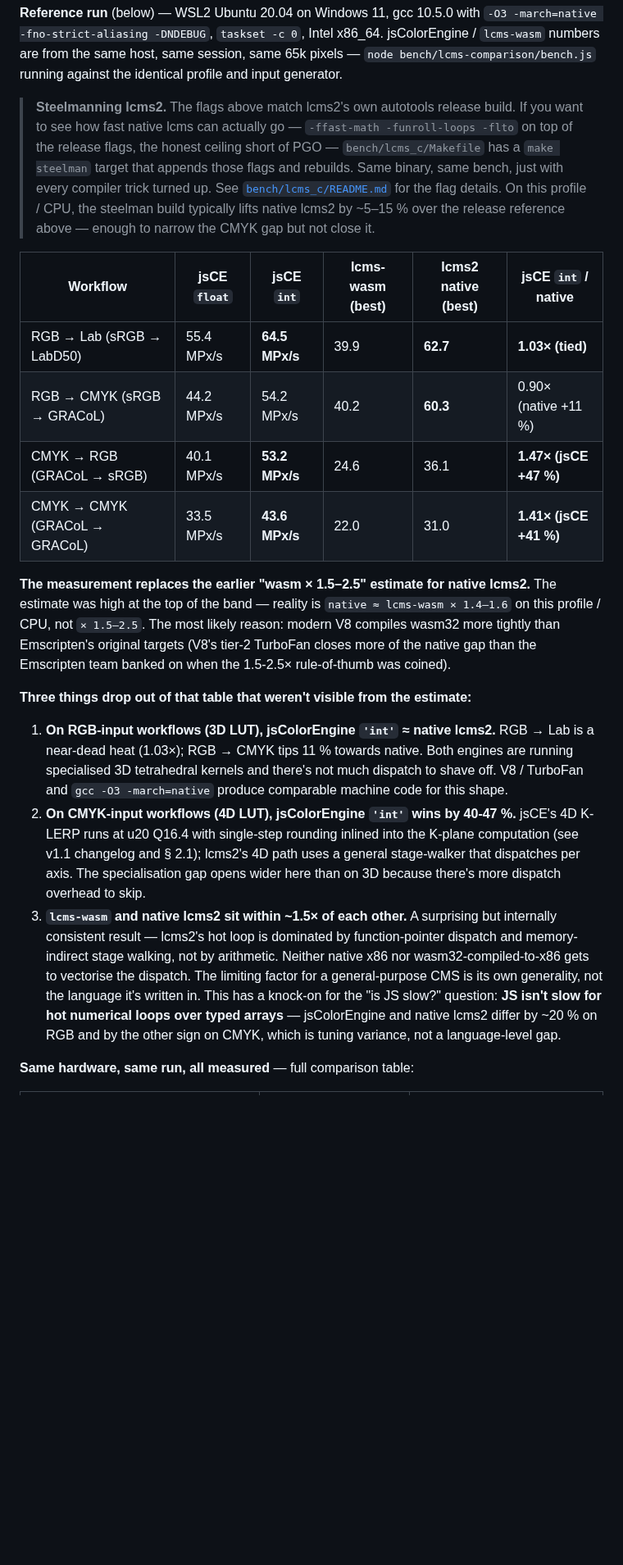
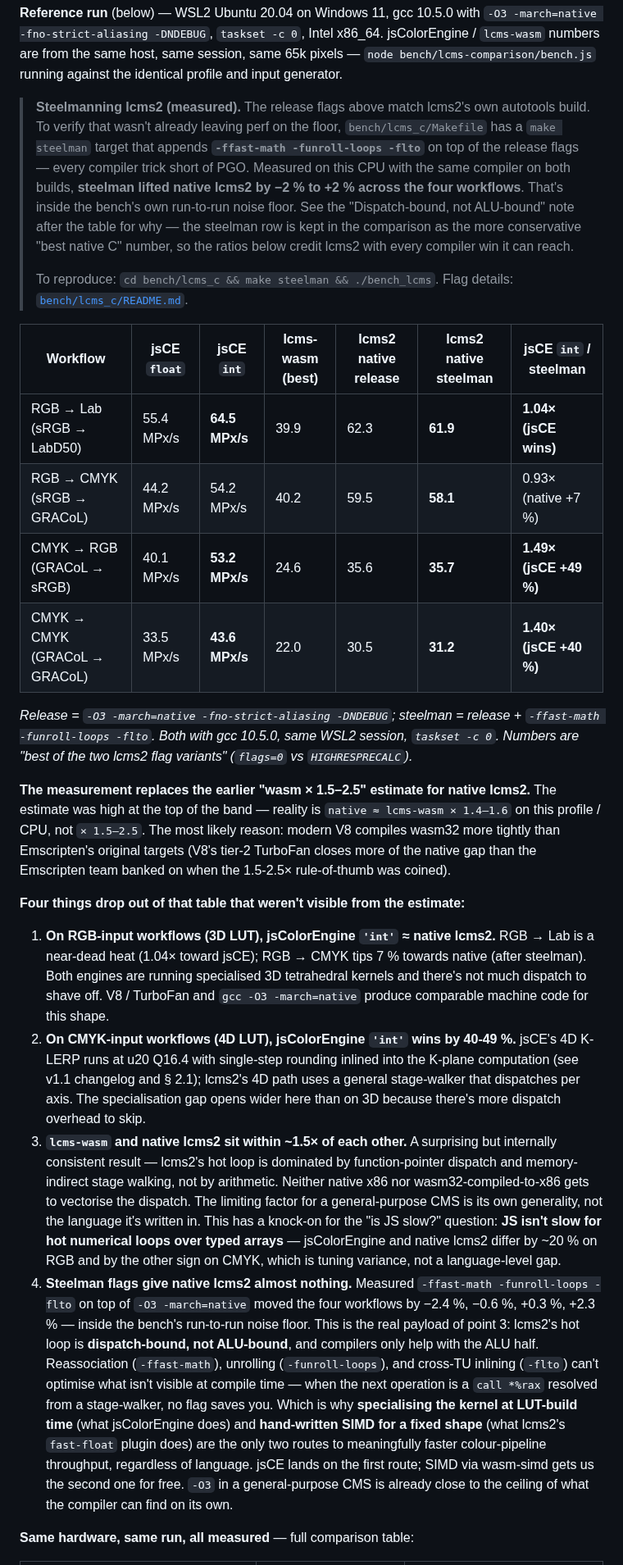
Before and after one commit to glennwilton/jsColorEngine, a Markdown page: docs/Performance.md, the part around one of its changes. Shown at 82% size. Drawn GitHub-style; blank space fills up the shorter version.

```diff
--- a/docs/Performance.md
+++ b/docs/Performance.md
@@ -748,23 +748,30 @@ are from the same host, same session, same 65k pixels —
 `node bench/lcms-comparison/bench.js` running against the identical
 profile and input generator.
 
-> **Steelmanning lcms2.** The flags above match lcms2's own autotools
-> release build. If you want to see how fast native lcms can actually
-> go — `-ffast-math -funroll-loops -flto` on top of the release flags,
-> the honest ceiling short of PGO — `bench/lcms_c/Makefile` has a
-> `make steelman` target that appends those flags and rebuilds. Same
-> binary, same bench, just with every compiler trick turned up. See
-> [`bench/lcms_c/README.md`](../bench/lcms_c/README.md#make-steelman--native-lcms2-ceiling)
-> for the flag details. On this profile / CPU, the steelman build
-> typically lifts native lcms2 by ~5–15 % over the release reference
-> above — enough to narrow the CMYK gap but not close it.
+> **Steelmanning lcms2 (measured).** The release flags above match
+> lcms2's own autotools build. To verify that wasn't already leaving
+> perf on the floor, `bench/lcms_c/Makefile` has a `make steelman`
+> target that appends **`-ffast-math -funroll-loops -flto`** on top
+> of the release flags — every compiler trick short of PGO. Measured
+> on this CPU with the same compiler on both builds, **steelman lifted
+> native lcms2 by −2 % to +2 % across the four workflows**. That's
+> inside the bench's own run-to-run noise floor. See the
+> "Dispatch-bound, not ALU-bound" note after the table for why — the
+> steelman row is kept in the comparison as the more conservative
+> "best native C" number, so the ratios below credit lcms2 with every
+> compiler win it can reach.
+>
+> To reproduce: `cd bench/lcms_c && make steelman && ./bench_lcms`.
+> Flag details: [`bench/lcms_c/README.md`](../bench/lcms_c/README.md#make-steelman--native-lcms2-ceiling).
 
-| Workflow | jsCE `float` | **jsCE `int`** | lcms-wasm (best) | **lcms2 native (best)** | jsCE `int` / native |
-|---|---|---|---|---|---|
-| RGB → Lab    (sRGB → LabD50)   | 55.4 MPx/s | **64.5 MPx/s** | 39.9 | **62.7** | **1.03× (tied)** |
-| RGB → CMYK   (sRGB → GRACoL)   | 44.2 MPx/s | 54.2 MPx/s     | 40.2 | **60.3** | 0.90× (native +11 %) |
-| CMYK → RGB   (GRACoL → sRGB)   | 40.1 MPx/s | **53.2 MPx/s** | 24.6 | 36.1 | **1.47× (jsCE +47 %)** |
-| CMYK → CMYK  (GRACoL → GRACoL) | 33.5 MPx/s | **43.6 MPx/s** | 22.0 | 31.0 | **1.41× (jsCE +41 %)** |
+| Workflow | jsCE `float` | **jsCE `int`** | lcms-wasm (best) | lcms2 native release | **lcms2 native steelman** | jsCE `int` / steelman |
+|---|---|---|---|---|---|---|
+| RGB → Lab    (sRGB → LabD50)   | 55.4 MPx/s | **64.5 MPx/s** | 39.9 | 62.3 | **61.9** | **1.04× (jsCE wins)** |
+| RGB → CMYK   (sRGB → GRACoL)   | 44.2 MPx/s | 54.2 MPx/s     | 40.2 | 59.5 | **58.1** | 0.93× (native +7 %) |
+| CMYK → RGB   (GRACoL → sRGB)   | 40.1 MPx/s | **53.2 MPx/s** | 24.6 | 35.6 | **35.7** | **1.49× (jsCE +49 %)** |
+| CMYK → CMYK  (GRACoL → GRACoL) | 33.5 MPx/s | **43.6 MPx/s** | 22.0 | 30.5 | **31.2** | **1.40× (jsCE +40 %)** |
+
+_Release = `-O3 -march=native -fno-strict-aliasing -DNDEBUG`; steelman = release + `-ffast-math -funroll-loops -flto`. Both with gcc 10.5.0, same WSL2 session, `taskset -c 0`. Numbers are "best of the two lcms2 flag variants" (`flags=0` vs `HIGHRESPRECALC`)._
 
 **The measurement replaces the earlier "wasm × 1.5–2.5" estimate for
 native lcms2.** The estimate was high at the top of the band —
@@ -774,17 +781,17 @@ tightly than Emscripten's original targets (V8's tier-2 TurboFan
 closes more of the native gap than the Emscripten team banked on
 when the 1.5-2.5× rule-of-thumb was coined).
 
-**Three things drop out of that table that weren't visible from the
+**Four things drop out of that table that weren't visible from the
 estimate:**
 
 1. **On RGB-input workflows (3D LUT), jsColorEngine `'int'` ≈ native
-   lcms2.** RGB → Lab is a near-dead heat (1.03×); RGB → CMYK tips
-   11 % towards native. Both engines are running specialised 3D
-   tetrahedral kernels and there's not much dispatch to shave off.
-   V8 / TurboFan and `gcc -O3 -march=native` produce comparable
-   machine code for this shape.
+   lcms2.** RGB → Lab is a near-dead heat (1.04× toward jsCE); RGB
+   → CMYK tips 7 % towards native (after steelman). Both engines
+   are running specialised 3D tetrahedral kernels and there's not
+   much dispatch to shave off. V8 / TurboFan and `gcc -O3
+   -march=native` produce comparable machine code for this shape.
 2. **On CMYK-input workflows (4D LUT), jsColorEngine `'int'` wins by
-   40-47 %.** jsCE's 4D K-LERP runs at u20 Q16.4 with single-step
+   40-49 %.** jsCE's 4D K-LERP runs at u20 Q16.4 with single-step
    rounding inlined into the K-plane computation (see v1.1 changelog
    and § 2.1); lcms2's 4D path uses a general stage-walker that
    dispatches per axis. The specialisation gap opens wider here than
@@ -800,6 +807,23 @@ estimate:**
    over typed arrays** — jsColorEngine and native lcms2 differ by
    ~20 % on RGB and by the other sign on CMYK, which is tuning
    variance, not a language-level gap.
+4. **Steelman flags give native lcms2 almost nothing.** Measured
+   `-ffast-math -funroll-loops -flto` on top of `-O3 -march=native`
+   moved the four workflows by −2.4 %, −0.6 %, +0.3 %, +2.3 % —
+   inside the bench's run-to-run noise floor. This is the real
+   payload of point 3: lcms2's hot loop is **dispatch-bound, not
+   ALU-bound**, and compilers only help with the ALU half.
+   Reassociation (`-ffast-math`), unrolling (`-funroll-loops`), and
+   cross-TU inlining (`-flto`) can't optimise what isn't visible at
+   compile time — when the next operation is a `call *%rax`
+   resolved from a stage-walker, no flag saves you. Which is why
+   **specialising the kernel at LUT-build time** (what jsColorEngine
+   does) and **hand-written SIMD for a fixed shape** (what lcms2's
+   `fast-float` plugin does) are the only two routes to meaningfully
+   faster colour-pipeline throughput, regardless of language. jsCE
+   lands on the first route; SIMD via wasm-simd gets us the second
+   one for free. `-O3` in a general-purpose CMS is already close to
+   the ceiling of what the compiler can find on its own.
 
 **Same hardware, same run, all measured** — full comparison table:
 
```
Also changed, not shown: other parts of docs/Performance.md (+1 -1 lines), README.md (+41 -22 lines).
